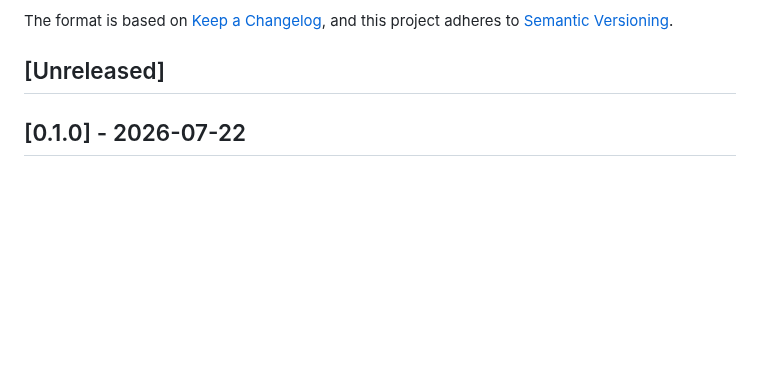
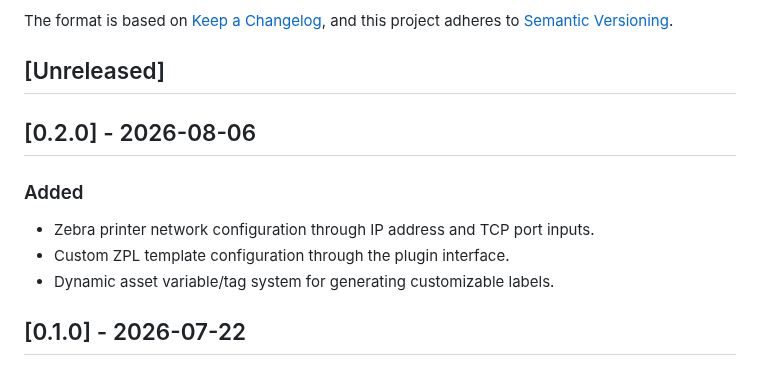
Before and after one commit to VitorPaloco/delainventory, a Markdown page: CHANGELOG.md, the part around the change. Rendered like a GitHub page; blank space fills up the shorter version.

```diff
--- a/CHANGELOG.md
+++ b/CHANGELOG.md
@@ -6,6 +6,14 @@ The format is based on [Keep a Changelog](https://keepachangelog.com/en/1.1.0/),
 and this project adheres to [Semantic Versioning](https://semver.org/spec/v2.0.0.html).
 
 ## [Unreleased]
+
+## [0.2.0] - 2026-08-06
+
+### Added
+
+- Zebra printer network configuration through IP address and TCP port inputs.
+- Custom ZPL template configuration through the plugin interface.
+- Dynamic asset variable/tag system for generating customizable labels.
 
 ## [0.1.0] - 2026-07-22
 
```
Also changed, not shown: README.md (+31 -34 lines), docs/screenshots/preview1.png, docs/screenshots/preview2.png, docs/screenshots/preview3.png (added), 10 other files.
